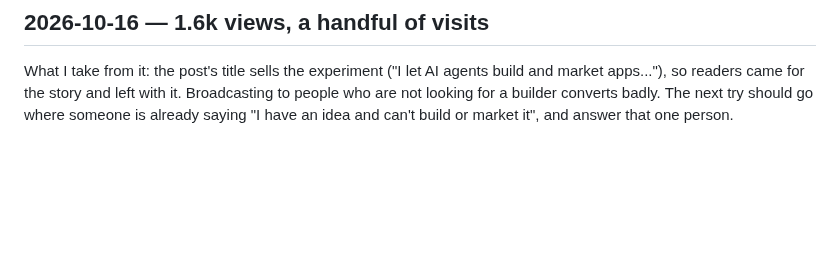
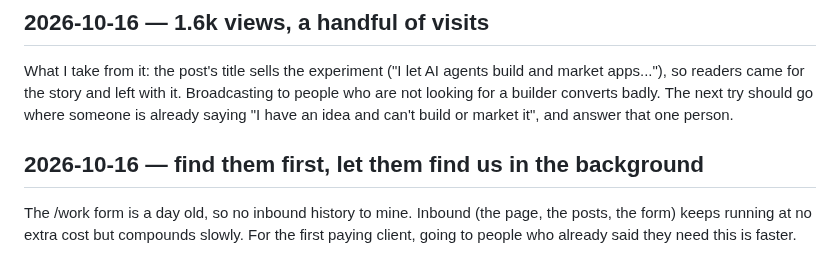
Before and after one commit to walkertbrown/Cider-Prod, a Markdown page: LEARNED.md, the part around the change. Drawn GitHub-style; blank space fills up the shorter version.

Commit message:
facts: /work form is one day old
Co-Authored-By: Claude Opus 5.5 <noreply@anthropic.com>
Claude-Session: https://claude.ai/code/session_01C4i5MyS3ZkLSeEKyfm5Ewt

```diff
--- a/LEARNED.md
+++ b/LEARNED.md
@@ -106,3 +106,10 @@ build and market apps..."), so readers came for the story and left with it.
 Broadcasting to people who are not looking for a builder converts badly.
 The next try should go where someone is already saying "I have an idea and
 can't build or market it", and answer that one person.
+
+## 2026-10-16 — find them first, let them find us in the background
+
+The /work form is a day old, so no inbound history to mine. Inbound (the page,
+the posts, the form) keeps running at no extra cost but compounds slowly. For
+the first paying client, going to people who already said they need this is
+faster.
```
Also changed, not shown: FACTS.md (+4 -0 lines).
